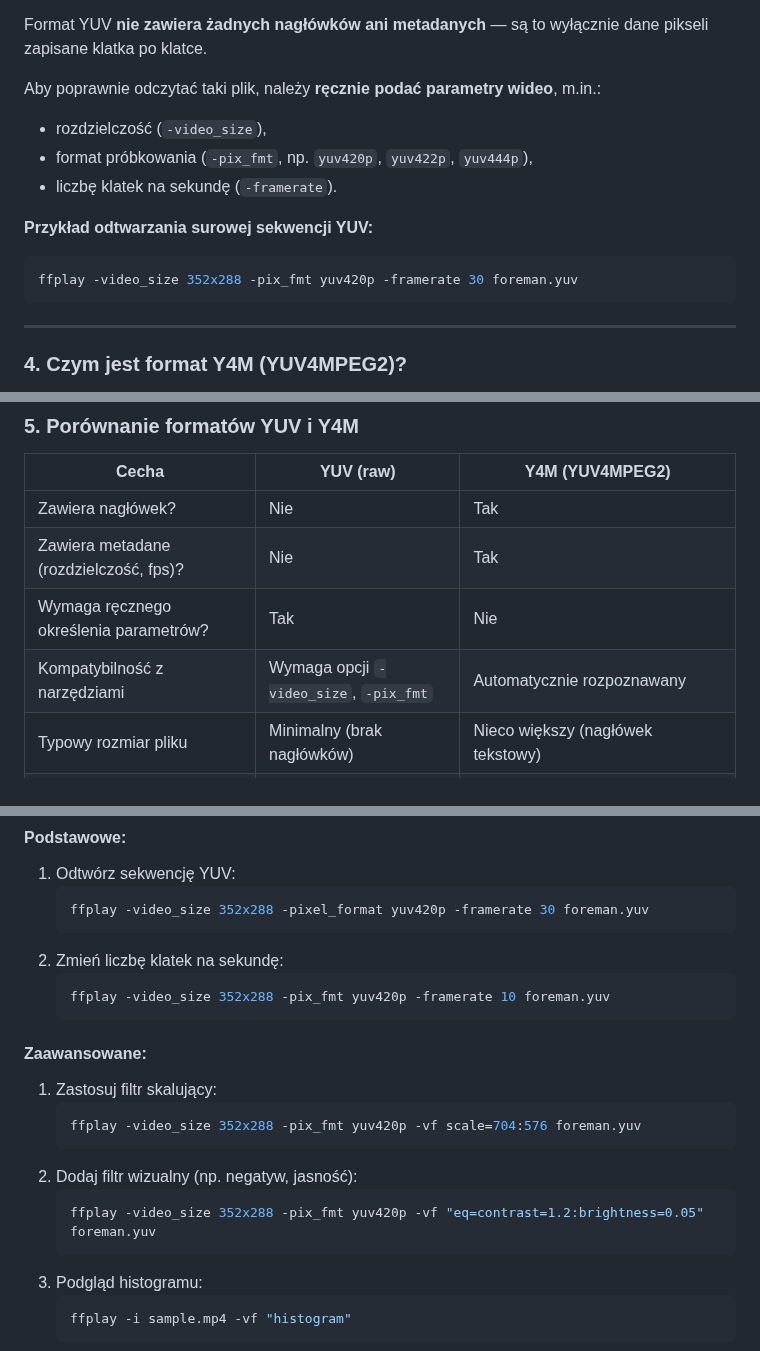
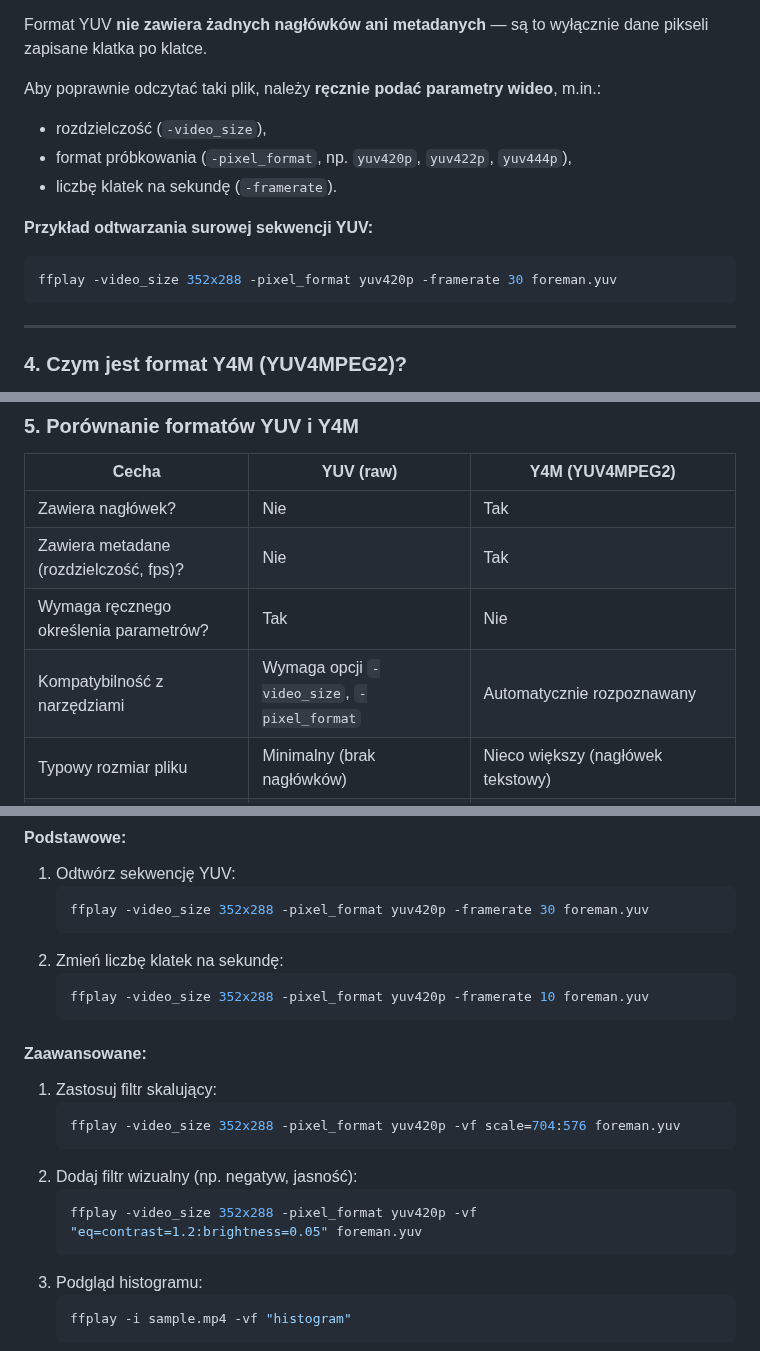
Before and after one commit to miklesz/QoE, a Markdown page: laboratory/02_visual_experiment_selection_dj/QoE_lab2_content_selection.md, 3 parts joined by grey strips. Rendered like a GitHub page.

````diff
--- a/laboratory/02_visual_experiment_selection_dj/QoE_lab2_content_selection.md
+++ b/laboratory/02_visual_experiment_selection_dj/QoE_lab2_content_selection.md
@@ -63,13 +63,13 @@ Format YUV **nie zawiera żadnych nagłówków ani metadanych** — są to wył
 
 Aby poprawnie odczytać taki plik, należy **ręcznie podać parametry wideo**, m.in.:
 - rozdzielczość (`-video_size`),
-- format próbkowania (`-pix_fmt`, np. `yuv420p`, `yuv422p`, `yuv444p`),
+- format próbkowania (`-pixel_format`, np. `yuv420p`, `yuv422p`, `yuv444p`),
 - liczbę klatek na sekundę (`-framerate`).
 
 **Przykład odtwarzania surowej sekwencji YUV:**
 
 ```bash
-ffplay -video_size 352x288 -pix_fmt yuv420p -framerate 30 foreman.yuv
+ffplay -video_size 352x288 -pixel_format yuv420p -framerate 30 foreman.yuv
 ```
 
 ---
@@ -100,7 +100,7 @@ ffplay foreman_cif.y4m
 | Zawiera nagłówek? |  Nie | Tak |
 | Zawiera metadane (rozdzielczość, fps)? | Nie | Tak |
 | Wymaga ręcznego określenia parametrów? | Tak | Nie |
-| Kompatybilność z narzędziami | Wymaga opcji `-video_size`, `-pix_fmt` | Automatycznie rozpoznawany |
+| Kompatybilność z narzędziami | Wymaga opcji `-video_size`, `-pixel_format` | Automatycznie rozpoznawany |
 | Typowy rozmiar pliku | Minimalny (brak nagłówków) | Nieco większy (nagłówek tekstowy) |
 | Zastosowanie | surowe dane z kamer, testy kodeków | wymiana danych między programami, analiza, kodowanie |
 ---
@@ -183,17 +183,17 @@ ffplay foreman_cif.y4m
    ```
 2. Zmień liczbę klatek na sekundę:
    ```bash
-   ffplay -video_size 352x288 -pix_fmt yuv420p -framerate 10 foreman.yuv
+   ffplay -video_size 352x288 -pixel_format yuv420p -framerate 10 foreman.yuv
    ```
 
 #### Zaawansowane:
 1. Zastosuj filtr skalujący:
    ```bash
-   ffplay -video_size 352x288 -pix_fmt yuv420p -vf scale=704:576 foreman.yuv
+   ffplay -video_size 352x288 -pixel_format yuv420p -vf scale=704:576 foreman.yuv
    ```
 2. Dodaj filtr wizualny (np. negatyw, jasność):
    ```bash
-   ffplay -video_size 352x288 -pix_fmt yuv420p -vf "eq=contrast=1.2:brightness=0.05" foreman.yuv
+   ffplay -video_size 352x288 -pixel_format yuv420p -vf "eq=contrast=1.2:brightness=0.05" foreman.yuv
    ```
 3. Podgląd histogramu:
    ```bash
````
Also changed, not shown: other parts of laboratory/02_visual_experiment_selection_dj/QoE_lab2_content_selection.md (+2 -2 lines).
